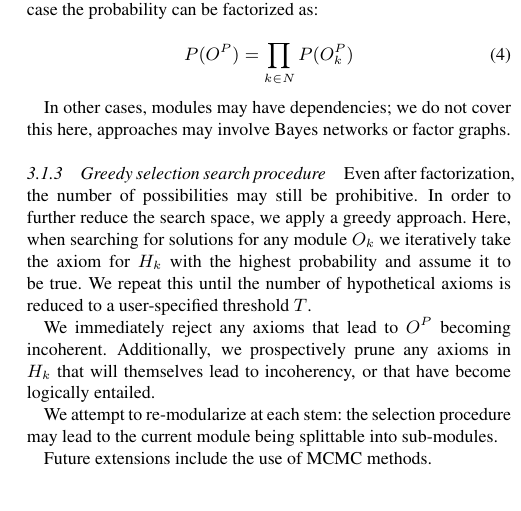
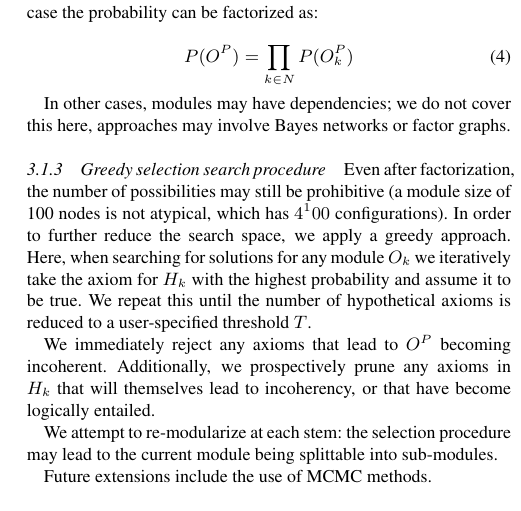
Before and after one commit to cmungall/kboom-paper, a LaTeX document (kboom-mini.tex): part of one column of page 3 of 5, cut so that both start at the same text. Compiled offline with pdfLaTeX.

Commit message:
#5 "the number of possibilities may still be prohibitive.” Give upper limits for a feasible search space, even if only as an order of magnitude. As is, the reader isn’t told anything about what might or might not be prohibitive.

```diff
--- a/kboom-mini.tex
+++ b/kboom-mini.tex
@@ -258,7 +258,8 @@ here, approaches may involve Bayes networks or factor graphs.
 \subsubsection{Greedy selection search procedure}
 
 Even after factorization, the number of possibilities may still be
-prohibitive.  In order to further reduce the search space, we apply a
+prohibitive (a module size of 100 nodes is not atypical, which has $4^100$ configurations).
+In order to further reduce the search space, we apply a
 greedy approach. Here, when searching for solutions for any module
 $O_k$ we iteratively take the axiom for $H_k$ with the highest
 probability and assume it to be true. We repeat this until the number
```
